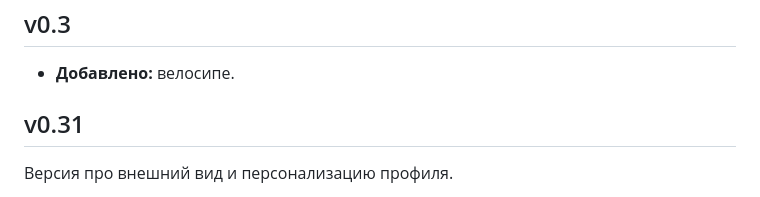
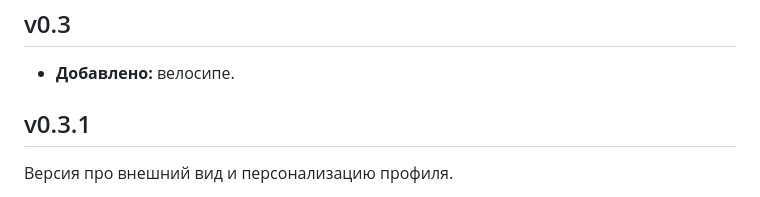
Before and after one commit to lare44ek/coffee_app, a Markdown page: README.md, the part around the change. GitHub-like rendering.

```diff
--- a/README.md
+++ b/README.md
@@ -35,7 +35,7 @@
 
 *   **Добавлено:** велосипе.
 
-## v0.31
+## v0.3.1
 
 Версия про внешний вид и персонализацию профиля.
 
```
